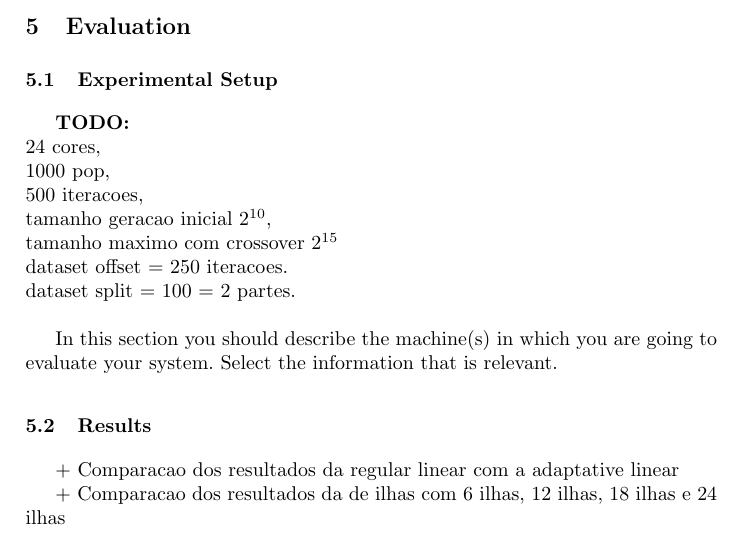
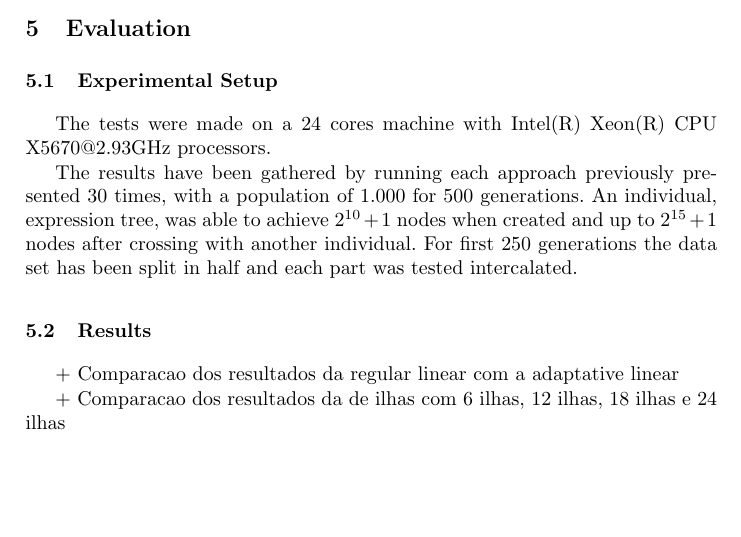
Before and after one commit to Hemero/PCM---Parallel-Genetic-Programming-Classifier, a LaTeX paper (template/template/samplepaper.tex): part of page 6 of 8, cut so that both start at the same text, the shorter picture padded with empty space. Compiled offline with pdfLaTeX.

Commit message:
Relatorio - Experimental Setup

```diff
--- a/template/template/samplepaper.tex
+++ b/template/template/samplepaper.tex
@@ -188,15 +188,9 @@ Every island runs the Regular Genetic Algorithm approach to compute each individ
 \section{Evaluation}
 
 \subsection{Experimental Setup}
-\textbf{TODO:} \\
-24 cores, \\ 1000 pop,\\  500 iteracoes, \\
-tamanho geracao inicial \(2^{10}\), \\
-tamanho maximo com crossover \(2^{15}\) \\
-dataset offset = 250 iteracoes. \\
-dataset split = 100 = 2 partes. \\
+The tests were made on a 24 cores machine with Intel(R) Xeon(R) CPU X5670@2.93GHz processors.
 
-In this section you should describe the machine(s) in which you are going to evaluate your system. Select the information that is relevant.
-
+The results have been gathered by running each approach previously presented 30 times, with a population of 1.000 for 500 generations. An individual, expression tree, was able to achieve \(2^{10} + 1\) nodes when created and up to \(2^{15} + 1\) nodes after crossing with another individual. For first 250 generations the data set has been split in half and each part was tested intercalated.
 
 \subsection{Results}
 
```
Also changed, not shown: template/template/samplepaper.pdf, 1 other file.
